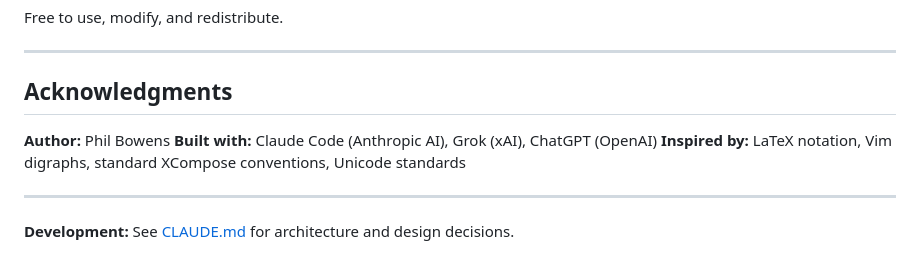
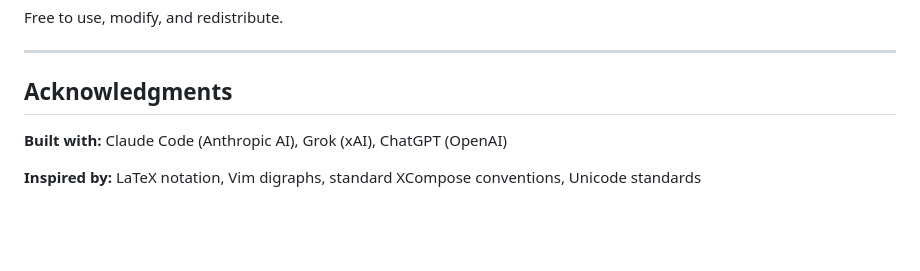
Before and after one commit to phil-bowens/xcompose-stem, a Markdown page: README.md, the part around one of its changes. GitHub-like rendering; blank space fills up the shorter version.

Commit message:
doc(README): More tweaks, CI test.

```diff
--- a/README.md
+++ b/README.md
@@ -327,10 +329,6 @@ Free to use, modify, and redistribute.
 
 ## Acknowledgments
 
-**Author:** Phil Bowens
 **Built with:** Claude Code (Anthropic AI), Grok (xAI), ChatGPT (OpenAI)
+
 **Inspired by:** LaTeX notation, Vim digraphs, standard XCompose conventions, Unicode standards
-
----
-
-**Development:** See [CLAUDE.md](CLAUDE.md) for architecture and design decisions.
```
Also changed, not shown: other parts of README.md (+5 -3 lines).
